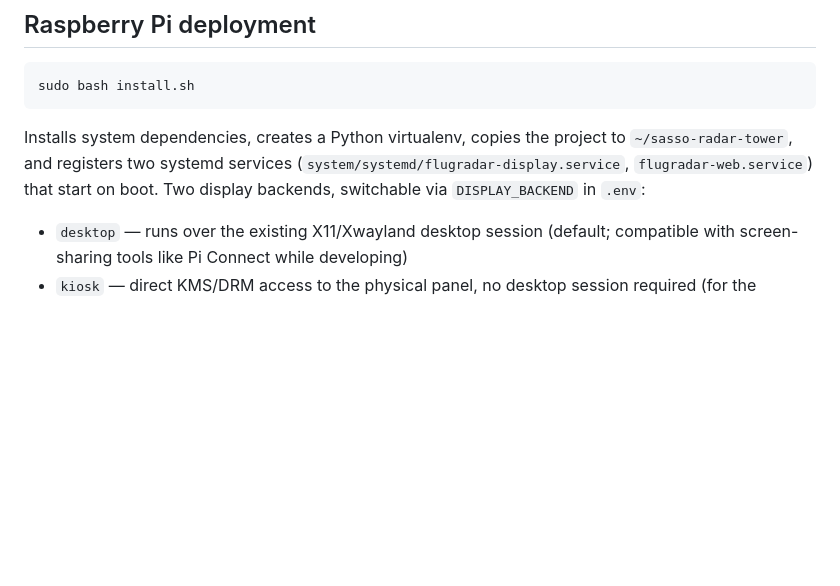
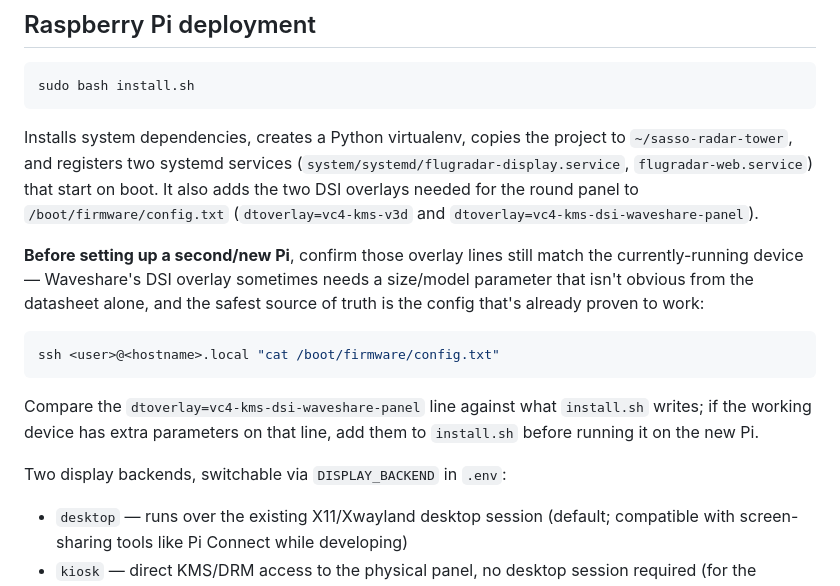
Before and after one commit to Lukasisnberg/Sasso_Radar_Tower, a Markdown page: README.md, the part around the change. Drawn GitHub-style; blank space fills up the shorter version.

Commit message:
Doku: SSH-Gegenprüfung des DSI-Panel-Overlays vor Zweit-Pi-Aufbau
install.sh trägt jetzt den panel-spezifischen dtoverlay automatisch ein,
aber ohne SSH-Zugriff aufs laufende Gerät bleibt unklar, ob die Zeile dort
zusätzliche Parameter (z. B. Panelgröße) trägt. README empfiehlt jetzt,
das vor einem zweiten Pi per SSH gegenzuprüfen.

Co-Authored-By: Claude Sonnet 5 <noreply@anthropic.com>

````diff
--- a/README.md
+++ b/README.md
@@ -67,8 +67,25 @@ sudo bash install.sh
 Installs system dependencies, creates a Python virtualenv, copies the
 project to `~/sasso-radar-tower`, and registers two systemd services
 (`system/systemd/flugradar-display.service`,
-`flugradar-web.service`) that start on boot. Two display backends,
-switchable via `DISPLAY_BACKEND` in `.env`:
+`flugradar-web.service`) that start on boot. It also adds the two DSI
+overlays needed for the round panel to `/boot/firmware/config.txt`
+(`dtoverlay=vc4-kms-v3d` and `dtoverlay=vc4-kms-dsi-waveshare-panel`).
+
+**Before setting up a second/new Pi**, confirm those overlay lines still
+match the currently-running device — Waveshare's DSI overlay sometimes
+needs a size/model parameter that isn't obvious from the datasheet alone,
+and the safest source of truth is the config that's already proven to
+work:
+
+```bash
+ssh <user>@<hostname>.local "cat /boot/firmware/config.txt"
+```
+
+Compare the `dtoverlay=vc4-kms-dsi-waveshare-panel` line against what
+`install.sh` writes; if the working device has extra parameters on that
+line, add them to `install.sh` before running it on the new Pi.
+
+Two display backends, switchable via `DISPLAY_BACKEND` in `.env`:
 
 - `desktop` — runs over the existing X11/Xwayland desktop session
   (default; compatible with screen-sharing tools like Pi Connect while
````
